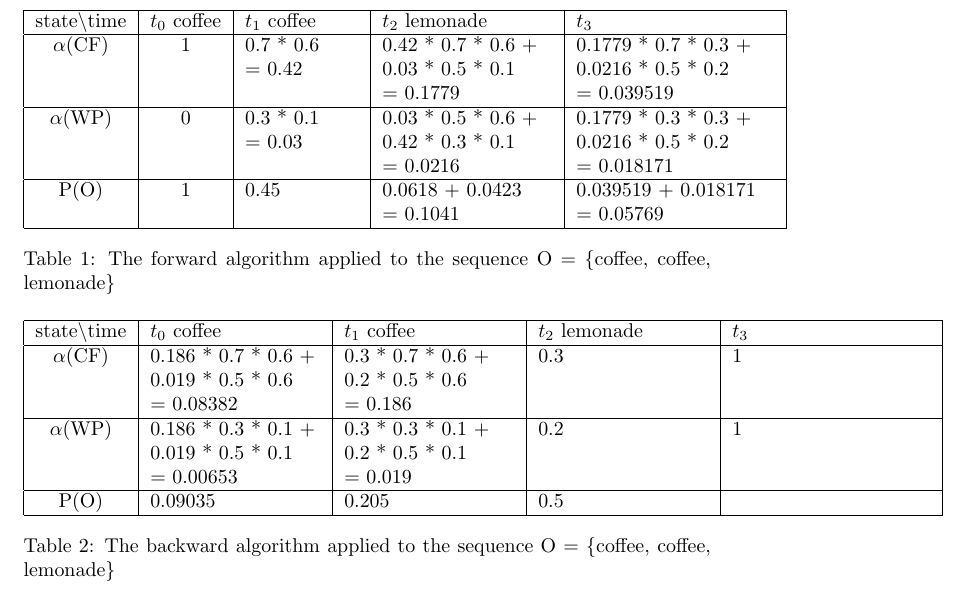
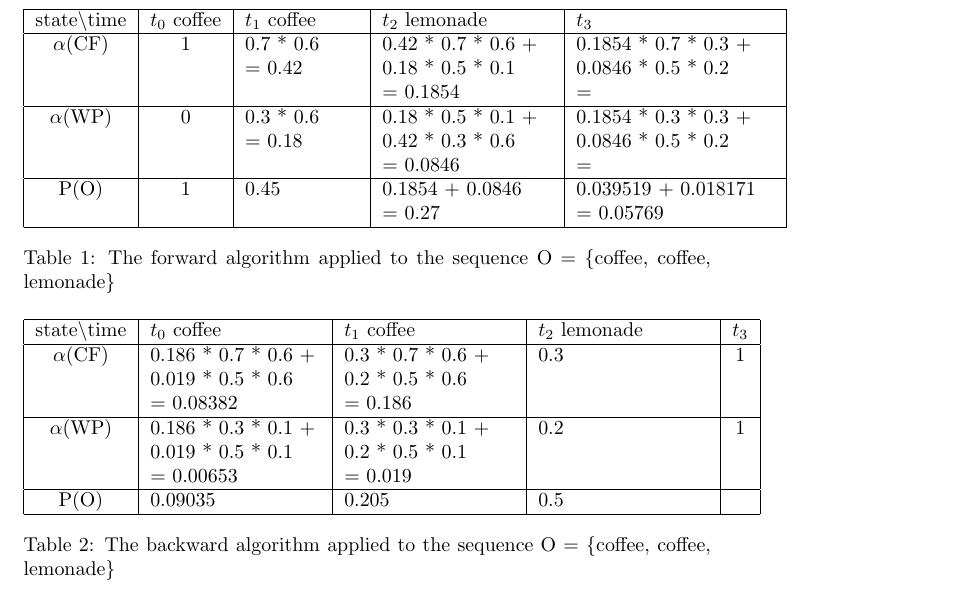
Before and after one commit to panmari/nlp2014, a LaTeX document (ex7/Answers.tex): part of page 4 of 5, cut so that both start at the same text. Compiled offline with pdfLaTeX.

Commit message:
fixed some answers
because I was wrong in the beginning

```diff
--- a/ex7/Answers.tex
+++ b/ex7/Answers.tex
@@ -180,18 +180,18 @@ probability
 	\hline
 	state\textbackslash time & $t_0$ coffee 	& $t_1$ coffee & $t_2$ lemonade & $t_3$ \\  \hline
 	$\alpha$(CF) 			& 1 & 0.7 * 0.6 \newline= 0.42	& 0.42 * 0.7 * 0.6 + \newline
-															  0.03 * 0.5 * 0.1 \newline
-															  = 0.1779 &  0.1779 * 0.7 * 0.3	+ \newline
-															  			  0.0216 * 0.5 * 0.2 \newline
-															  			  = 0.039519
+															  0.18 * 0.5 * 0.1 \newline
+															  = 0.1854 &  0.1854 * 0.7 * 0.3	+ \newline
+															  			  0.0846 * 0.5 * 0.2 \newline
+															  			  =
 															  	\\ \hline
-	$\alpha$(WP) 			& 0 & 0.3 * 0.1 \newline = 0.03 & 0.03 * 0.5 * 0.6 + \newline
-															  0.42 * 0.3 * 0.1 \newline
-															  = 0.0216 &  0.1779 * 0.3 * 0.3	+ \newline
-															  			  0.0216 * 0.5 * 0.2 \newline
-															  			  = 0.018171		\\ \hline
-	P(O) 		 			& 1 & 0.45 & 0.0618 + 0.0423 \newline
-										 = 0.1041 					& 0.039519 + 0.018171 \newline
+	$\alpha$(WP) 			& 0 & 0.3 * 0.6 \newline = 0.18 & 0.18 * 0.5 * 0.1 + \newline
+															  0.42 * 0.3 * 0.6 \newline
+															  = 0.0846 &  0.1854 * 0.3 * 0.3	+ \newline
+															  			  0.0846 * 0.5 * 0.2 \newline
+															  			  = 		\\ \hline
+	P(O) 		 			& 1 & 0.45 & 0.1854 + 0.0846 \newline
+										 = 0.27 					& 0.039519 + 0.018171 \newline
 										 							  = 0.05769	\\
 	\hline
 \end{tabular}
@@ -200,7 +200,7 @@ probability
 \end{table}
 \begin{table}
 \center
-\begin{tabular}{|c|p{3cm}|p{3cm}|p{3cm}|p{3.5cm}|}
+\begin{tabular}{|c|p{3cm}|p{3cm}|p{3cm}|c|}
 	\hline
 	state\textbackslash time & $t_0$ coffee 	& $t_1$ coffee & $t_2$ lemonade & $t_3$ \\  \hline
 	$\alpha$(CF) 			& 0.186 * 0.7 * 0.6 + \newline
```
